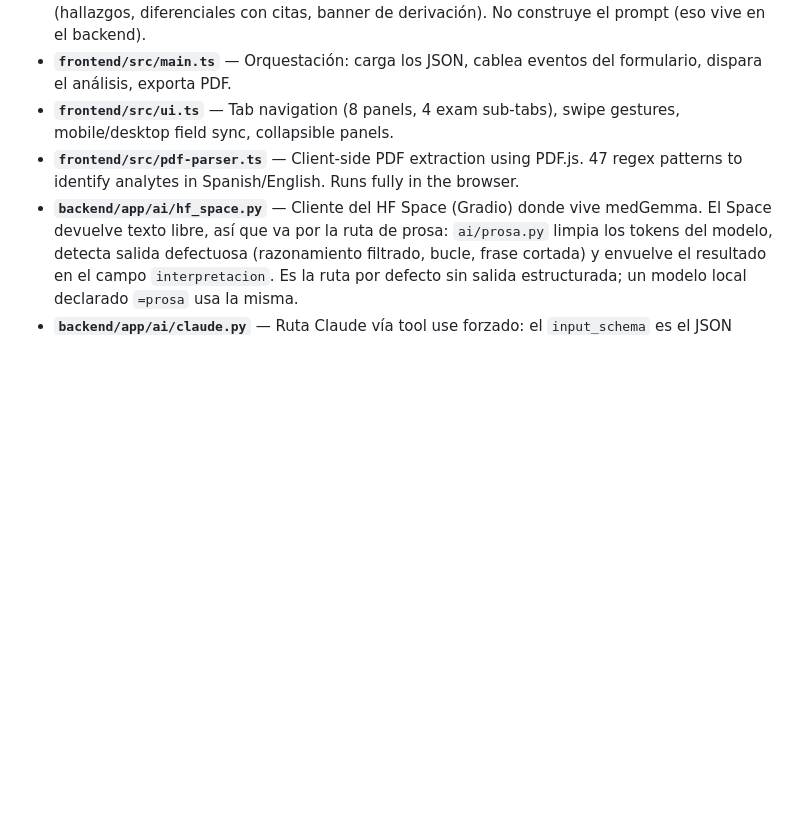
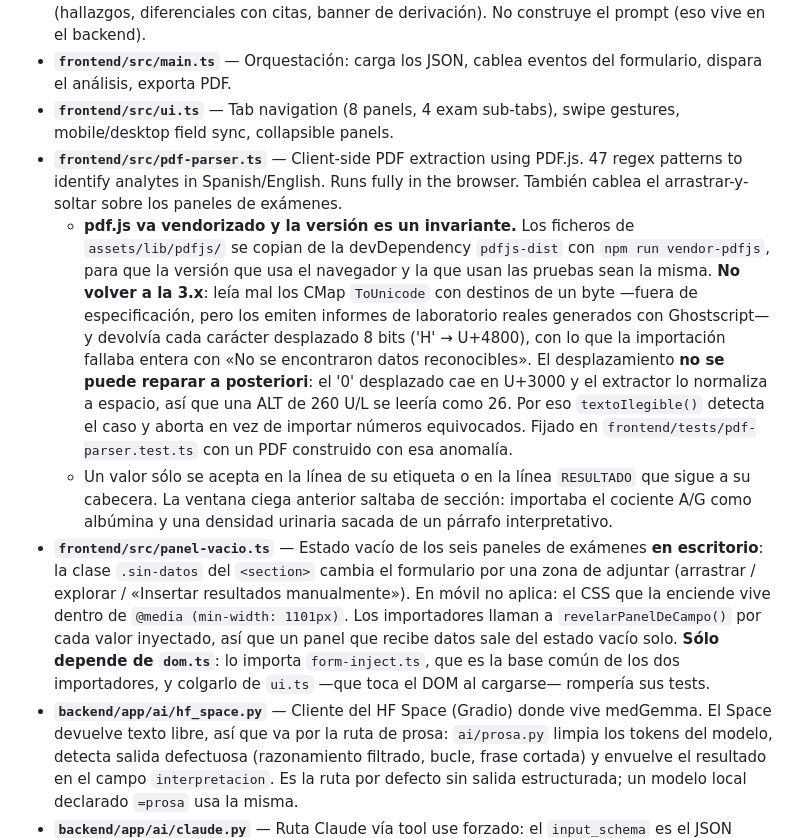
Before and after one commit to josesalazar2025/morphos-v2, a Markdown page: CLAUDE.md, the part around the change. Rendered like a GitHub page; blank space fills up the shorter version.

Commit message:
CLAUDE.md: invariantes de pdf.js, panel-vacio y léxico clínico
Co-Authored-By: Claude Opus 5 <noreply@anthropic.com>

```diff
--- a/CLAUDE.md
+++ b/CLAUDE.md
@@ -60,7 +60,21 @@ User clicks "Análisis IA"
 - **`frontend/src/ia.ts`** — Cliente tipado de `POST /api/interpret`; renderiza la salida estructurada (hallazgos, diferenciales con citas, banner de derivación). No construye el prompt (eso vive en el backend).
 - **`frontend/src/main.ts`** — Orquestación: carga los JSON, cablea eventos del formulario, dispara el análisis, exporta PDF.
 - **`frontend/src/ui.ts`** — Tab navigation (8 panels, 4 exam sub-tabs), swipe gestures, mobile/desktop field sync, collapsible panels.
-- **`frontend/src/pdf-parser.ts`** — Client-side PDF extraction using PDF.js. 47 regex patterns to identify analytes in Spanish/English. Runs fully in the browser.
+- **`frontend/src/pdf-parser.ts`** — Client-side PDF extraction using PDF.js. 47 regex patterns to identify analytes in Spanish/English. Runs fully in the browser. También cablea el arrastrar-y-soltar sobre los paneles de exámenes.
+  - **pdf.js va vendorizado y la versión es un invariante.** Los ficheros de `assets/lib/pdfjs/`
+    se copian de la devDependency `pdfjs-dist` con `npm run vendor-pdfjs`, para que la versión que
+    usa el navegador y la que usan las pruebas sean la misma. **No volver a la 3.x**: leía mal los
+    CMap `ToUnicode` con destinos de un byte —fuera de especificación, pero los emiten informes de
+    laboratorio reales generados con Ghostscript— y devolvía cada carácter desplazado 8 bits
+    ('H' → U+4800), con lo que la importación fallaba entera con «No se encontraron datos
+    reconocibles». El desplazamiento **no se puede reparar a posteriori**: el '0' desplazado cae
+    en U+3000 y el extractor lo normaliza a espacio, así que una ALT de 260 U/L se leería como 26.
+    Por eso `textoIlegible()` detecta el caso y aborta en vez de importar números equivocados.
+    Fijado en `frontend/tests/pdf-parser.test.ts` con un PDF construido con esa anomalía.
+  - Un valor sólo se acepta en la línea de su etiqueta o en la línea `RESULTADO` que sigue a su
+    cabecera. La ventana ciega anterior saltaba de sección: importaba el cociente A/G como
+    albúmina y una densidad urinaria sacada de un párrafo interpretativo.
+- **`frontend/src/panel-vacio.ts`** — Estado vacío de los seis paneles de exámenes **en escritorio**: la clase `.sin-datos` del `<section>` cambia el formulario por una zona de adjuntar (arrastrar / explorar / «Insertar resultados manualmente»). En móvil no aplica: el CSS que la enciende vive dentro de `@media (min-width: 1101px)`. Los importadores llaman a `revelarPanelDeCampo()` por cada valor inyectado, así que un panel que recibe datos sale del estado vacío solo. **Sólo depende de `dom.ts`**: lo importa `form-inject.ts`, que es la base común de los dos importadores, y colgarlo de `ui.ts` —que toca el DOM al cargarse— rompería sus tests.
 - **`backend/app/ai/hf_space.py`** — Cliente del HF Space (Gradio) donde vive medGemma. El Space devuelve texto libre, así que va por la ruta de prosa: `ai/prosa.py` limpia los tokens del modelo, detecta salida defectuosa (razonamiento filtrado, bucle, frase cortada) y envuelve el resultado en el campo `interpretacion`. Es la ruta por defecto sin salida estructurada; un modelo local declarado `=prosa` usa la misma.
 - **`backend/app/ai/claude.py`** — Ruta Claude vía tool use forzado: el `input_schema` es el JSON Schema de `InterpretacionClinica`, así que valida contra Pydantic sin regex.
 - **`data/valores_referencia.json`** — Reference ranges for 90 analytes per species.
```
